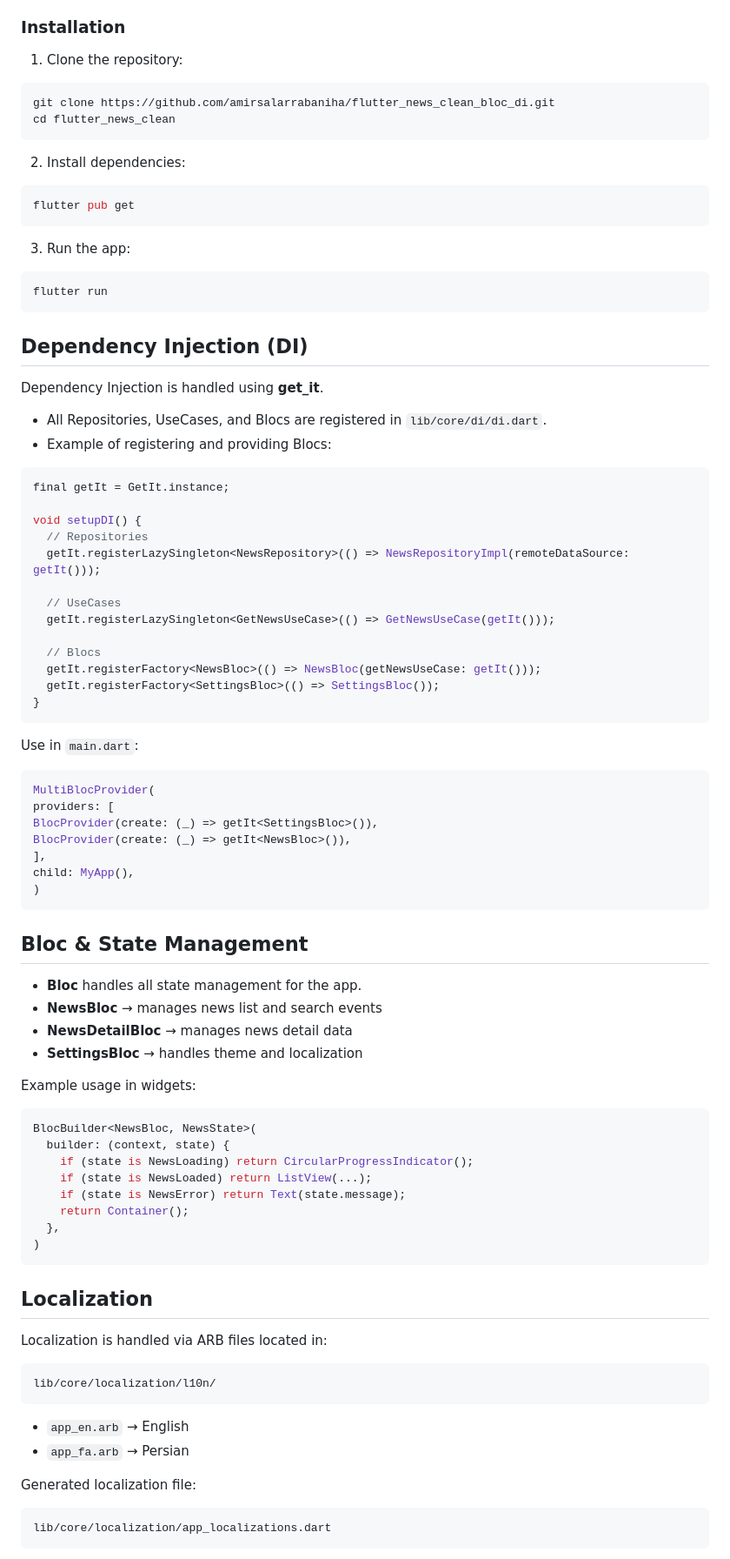
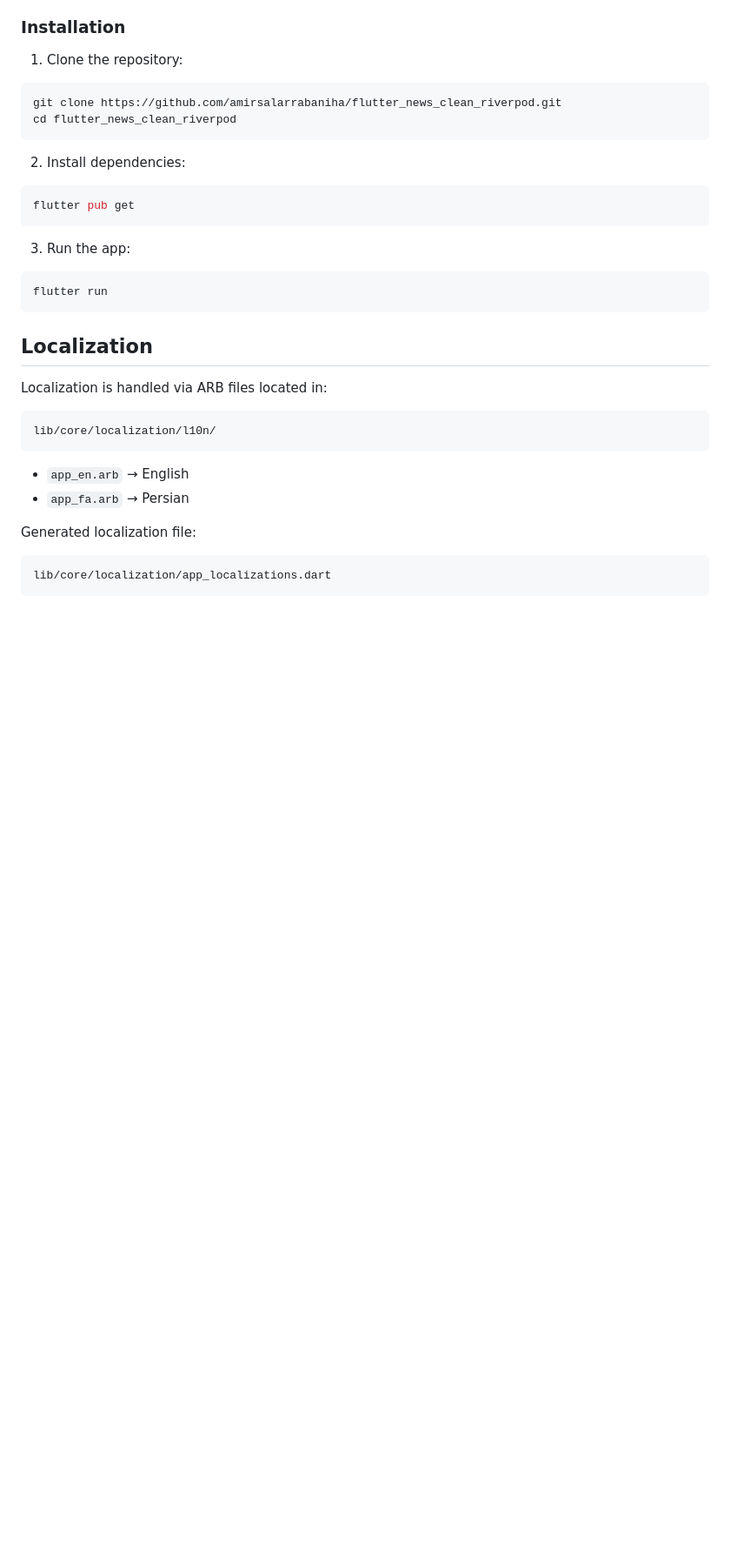
Before and after one commit to amirsalarrabaniha/online_bike_shopping, a Markdown page: README.md, the part around one of its changes. Shown at 87% size. GitHub-like rendering; blank space fills up the shorter version.

Commit message:
feat(di): edit readme

````diff
--- a/README.md
+++ b/README.md
@@ -57,8 +56,8 @@ lib/
 1. Clone the repository:
 
 ```bash
-git clone https://github.com/amirsalarrabaniha/flutter_news_clean_bloc_di.git
-cd flutter_news_clean
+git clone https://github.com/amirsalarrabaniha/flutter_news_clean_riverpod.git
+cd flutter_news_clean_riverpod
 ```
 
 2. Install dependencies:
@@ -71,61 +70,6 @@ flutter pub get
 
 ```bash
 flutter run
-```
-
-## Dependency Injection (DI)
-
-Dependency Injection is handled using **get\_it**.
-
-* All Repositories, UseCases, and Blocs are registered in `lib/core/di/di.dart`.
-* Example of registering and providing Blocs:
-
-```dart
-final getIt = GetIt.instance;
-
-void setupDI() {
-  // Repositories
-  getIt.registerLazySingleton<NewsRepository>(() => NewsRepositoryImpl(remoteDataSource: getIt()));
-
-  // UseCases
-  getIt.registerLazySingleton<GetNewsUseCase>(() => GetNewsUseCase(getIt()));
-
-  // Blocs
-  getIt.registerFactory<NewsBloc>(() => NewsBloc(getNewsUseCase: getIt()));
-  getIt.registerFactory<SettingsBloc>(() => SettingsBloc());
-}
-```
-
-Use in `main.dart`:
-
-```dart
-MultiBlocProvider(
-providers: [
-BlocProvider(create: (_) => getIt<SettingsBloc>()),
-BlocProvider(create: (_) => getIt<NewsBloc>()),
-],
-child: MyApp(),
-)
-```
-
-## Bloc & State Management
-
-* **Bloc** handles all state management for the app.
-* **NewsBloc** → manages news list and search events
-* **NewsDetailBloc** → manages news detail data
-* **SettingsBloc** → handles theme and localization
-
-Example usage in widgets:
-
-```dart
-BlocBuilder<NewsBloc, NewsState>(
-  builder: (context, state) {
-    if (state is NewsLoading) return CircularProgressIndicator();
-    if (state is NewsLoaded) return ListView(...);
-    if (state is NewsError) return Text(state.message);
-    return Container();
-  },
-)
 ```
 
 ## Localization
````
Also changed, not shown: other parts of README.md (+45 -17 lines).
